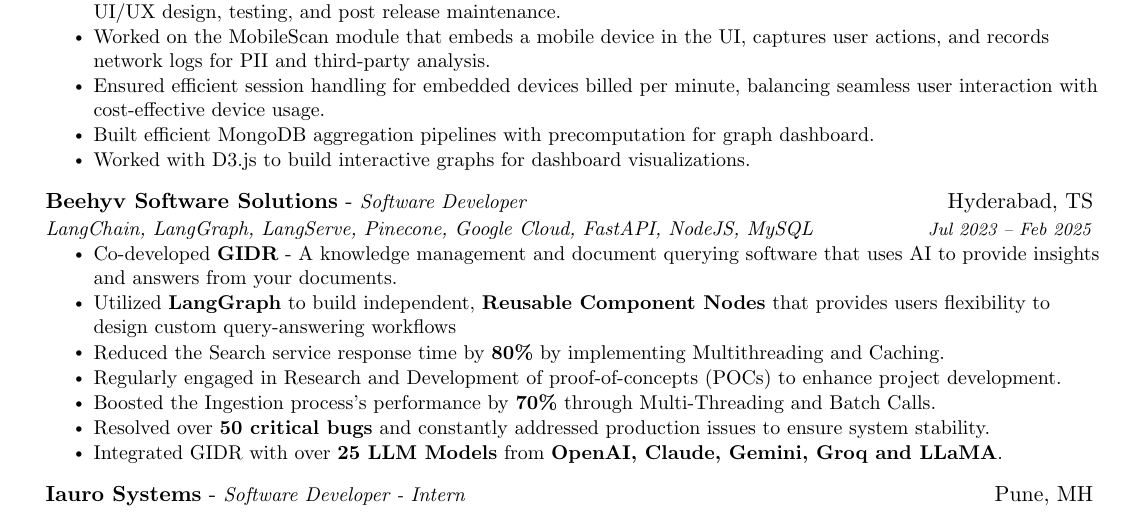
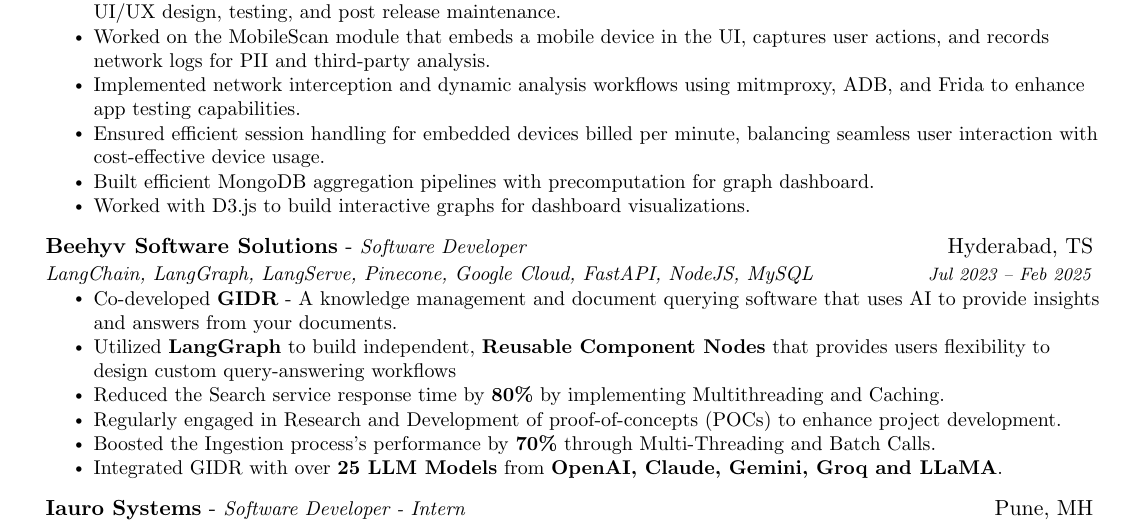
Before and after one commit to Yash01607/My-Resume, a LaTeX CV (Resume.tex): part of the page, cut so that both start at the same text. Compiled offline with pdfLaTeX.

Commit message:
Update Privado Description

```diff
--- a/Resume.tex
+++ b/Resume.tex
@@ -152,6 +152,7 @@
 \resumeItemListStart
 \resumeItem{Responsible for \textbf{end-to-end product ownership}, including initial POCs, frontend and backend engineering, UI/UX design, testing, and post release maintenance.}
 \resumeItem{Worked on the MobileScan module that embeds a mobile device in the UI, captures user actions, and records network logs for PII and third-party analysis.}
+\resumeItem{Implemented network interception and dynamic analysis workflows using mitmproxy, ADB, and Frida to enhance app testing capabilities.}
 \resumeItem{Ensured efficient session handling for embedded devices billed per minute, balancing seamless user interaction with cost-effective device usage.}
 \resumeItem{Built efficient MongoDB aggregation pipelines with precomputation for graph dashboard.}
 \resumeItem{Worked with D3.js to build interactive graphs for dashboard visualizations.}
@@ -172,7 +173,7 @@
 \resumeItem{Reduced the Search service response time by \textbf{80\%} by implementing Multithreading and Caching.}
 \resumeItem{Regularly engaged in Research and Development of proof-of-concepts (POCs) to enhance project development.}
 \resumeItem{Boosted the Ingestion process's performance by \textbf{70\%} through Multi-Threading and Batch Calls.}
-\resumeItem{Resolved over \textbf{50 critical bugs} and constantly addressed production issues to ensure system stability.}
+% \resumeItem{Resolved over \textbf{50 critical bugs} and constantly addressed production issues to ensure system stability.}
 \resumeItem{Integrated GIDR with over \textbf{25 LLM Models} from \textbf{OpenAI, Claude, Gemini, Groq and LLaMA}.}
 \resumeItemListEnd
 
```
Also changed, not shown: Resume.pdf, 1 other file.
